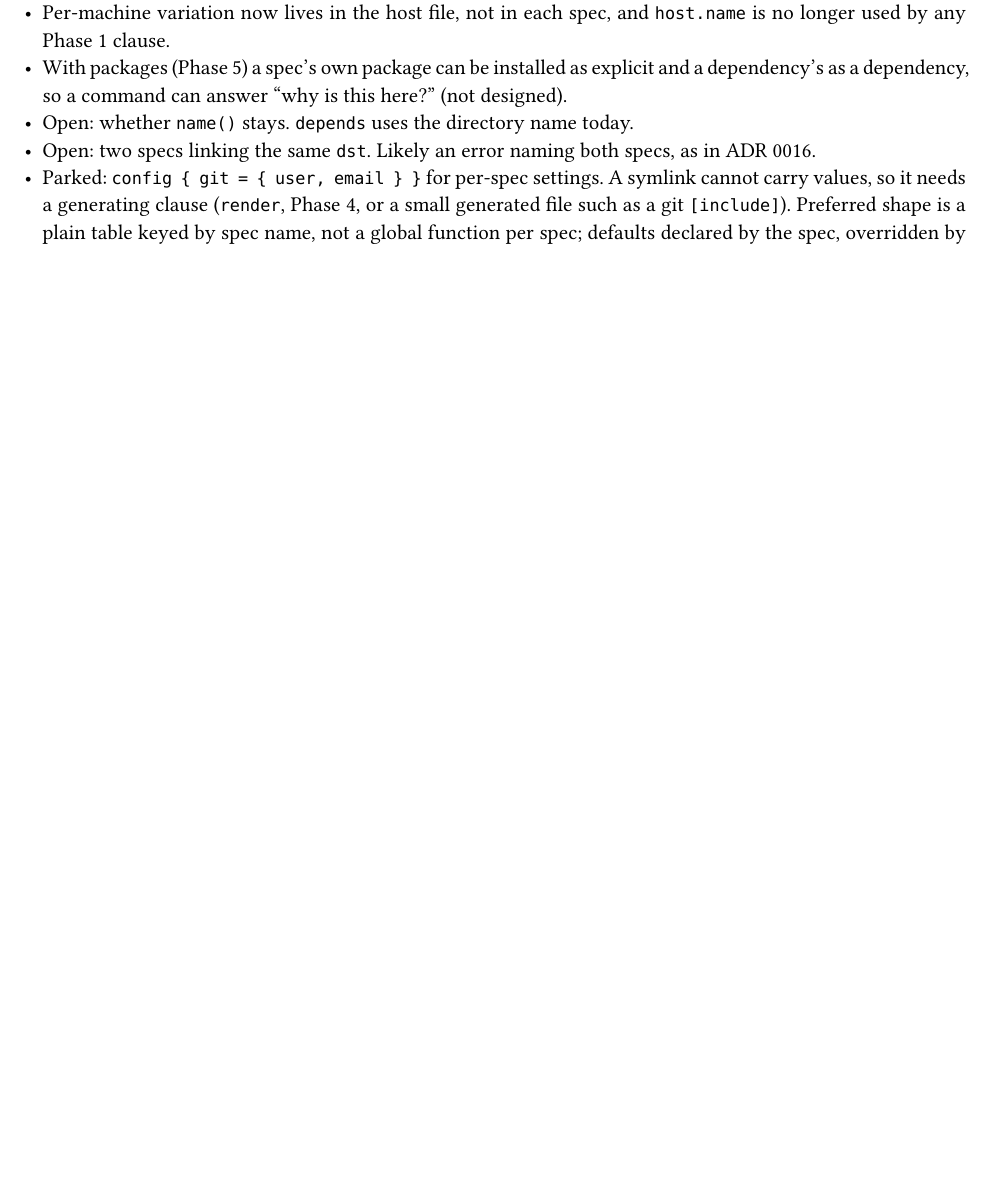
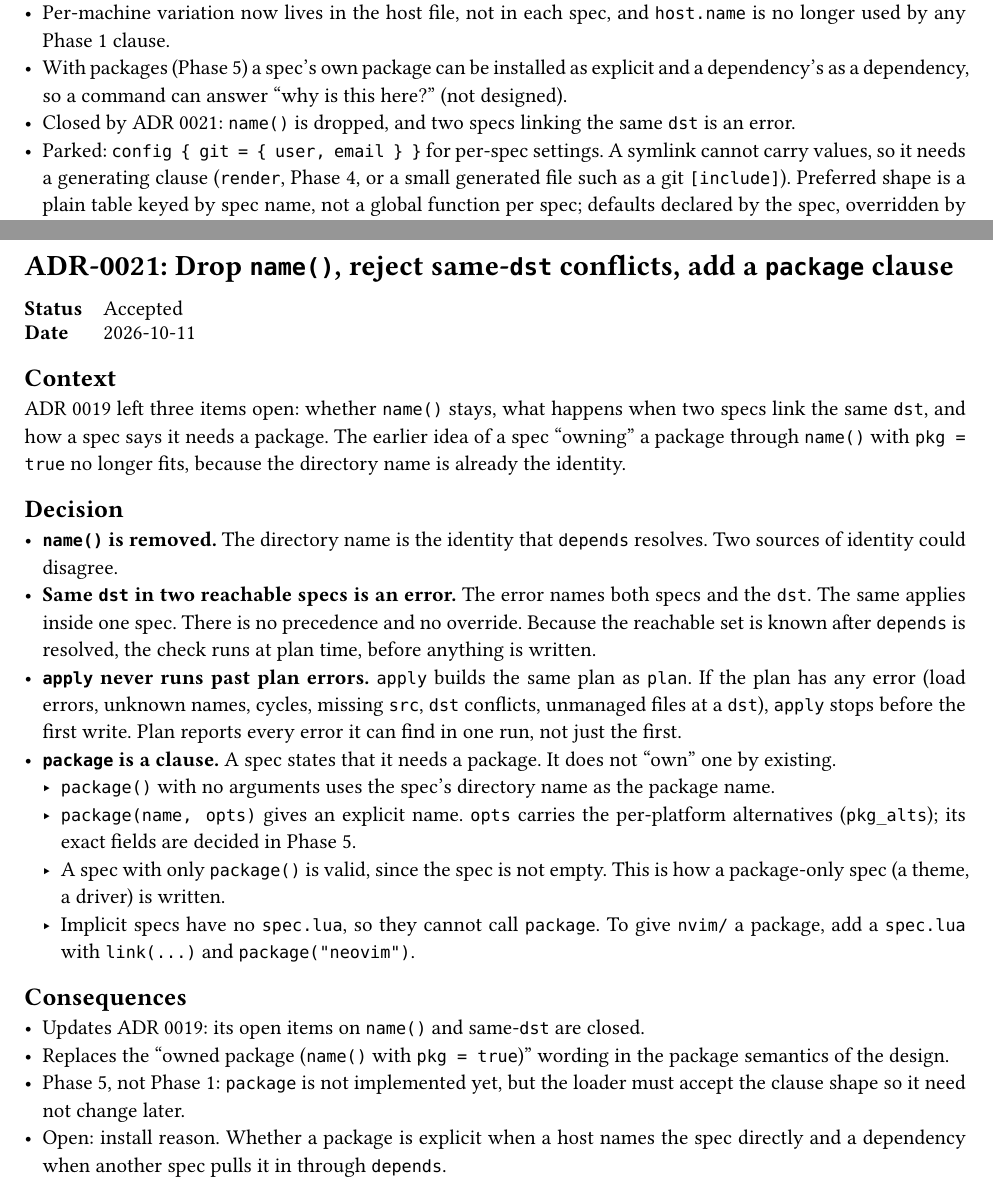
Before and after one commit to NexushasTaken/mdot, a Typst document (docs/adr/main.typ, which reads docs/adr/0019-hosts-and-depends.typ, docs/adr/0021-name-dst-conflicts-package.typ): part of page 21 of 22 before the commit and two parts of pages 21 and 23 of 23 after it, the two joined at a grey line, cut so that both start at the same text, the shorter picture padded with empty space. Compiled offline with Typst 0.15.

Commit message:
docs: drop name(), add package clause, reject same-dst conflicts
ADR 0021 closes the open items from ADR 0019: the directory name is the
spec identity, two specs linking the same dst is a plan-time error, and
apply stops before the first write if the plan has any error. Packages
are declared with a package clause (Phase 5).

Also refresh stale Roadmap, system-scope and Architecture text in
design.typ.

Co-Authored-By: Claude Sonnet 5.5 <noreply@anthropic.com>

```diff
--- a/docs/adr/0019-hosts-and-depends.typ
+++ b/docs/adr/0019-hosts-and-depends.typ
@@ -38,8 +38,7 @@ host or by another module.
   used by any Phase 1 clause.
 - With packages (Phase 5) a spec's own package can be installed as explicit and a dependency's as a
   dependency, so a command can answer "why is this here?" (not designed).
-- Open: whether `name()` stays. `depends` uses the directory name today.
-- Open: two specs linking the same `dst`. Likely an error naming both specs, as in ADR 0016.
+- Closed by ADR 0021: `name()` is dropped, and two specs linking the same `dst` is an error.
 - Parked: `config { git = { user, email } }` for per-spec settings. A symlink cannot carry values,
   so it needs a generating clause (`render`, Phase 4, or a small generated file such as a git
   `[include]`). Preferred shape is a plain table keyed by spec name, not a global function per spec;
--- /dev/null
+++ b/docs/adr/0021-name-dst-conflicts-package.typ
@@ -0,0 +1,37 @@
+#import "../template.typ": adr
+
+#adr(number: 21, title: [Drop `name()`, reject same-`dst` conflicts, add a `package` clause], status: [Accepted], date: [2026-10-11])[
+= Context
+ADR 0019 left three items open: whether `name()` stays, what happens when two specs link the same
+`dst`, and how a spec says it needs a package. The earlier idea of a spec "owning" a package through
+`name()` with `pkg = true` no longer fits, because the directory name is already the identity.
+
+= Decision
+- *`name()` is removed.* The directory name is the identity that `depends` resolves. Two sources of
+  identity could disagree.
+- *Same `dst` in two reachable specs is an error.* The error names both specs and the `dst`. The
+  same applies inside one spec. There is no precedence and no override. Because the reachable set is
+  known after `depends` is resolved, the check runs at plan time, before anything is written.
+- *`apply` never runs past plan errors.* `apply` builds the same plan as `plan`. If the plan has any
+  error (load errors, unknown names, cycles, missing `src`, `dst` conflicts, unmanaged files at a
+  `dst`), `apply` stops before the first write. Plan reports every error it can find in one run, not
+  just the first.
+- *`package` is a clause.* A spec states that it needs a package. It does not "own" one by
+  existing.
+  - `package()` with no arguments uses the spec's directory name as the package name.
+  - `package(name, opts)` gives an explicit name. `opts` carries the per-platform alternatives
+    (`pkg_alts`); its exact fields are decided in Phase 5.
+  - A spec with only `package()` is valid, since the spec is not empty. This is how a package-only
+    spec (a theme, a driver) is written.
+  - Implicit specs have no `spec.lua`, so they cannot call `package`. To give `nvim/` a package, add
+    a `spec.lua` with `link(...)` and `package("neovim")`.
+
+= Consequences
+- Updates ADR 0019: its open items on `name()` and same-`dst` are closed.
+- Replaces the "owned package (`name()` with `pkg = true`)" wording in the package semantics of the
+  design.
+- Phase 5, not Phase 1: `package` is not implemented yet, but the loader must accept the clause
+  shape so it need not change later.
+- Open: install reason. Whether a package is explicit when a host names the spec directly and a
+  dependency when another spec pulls it in through `depends`.
+]
```
Also changed, not shown: docs/adr/main.typ (+2 -0 lines), docs/design.typ (+18 -15 lines).
